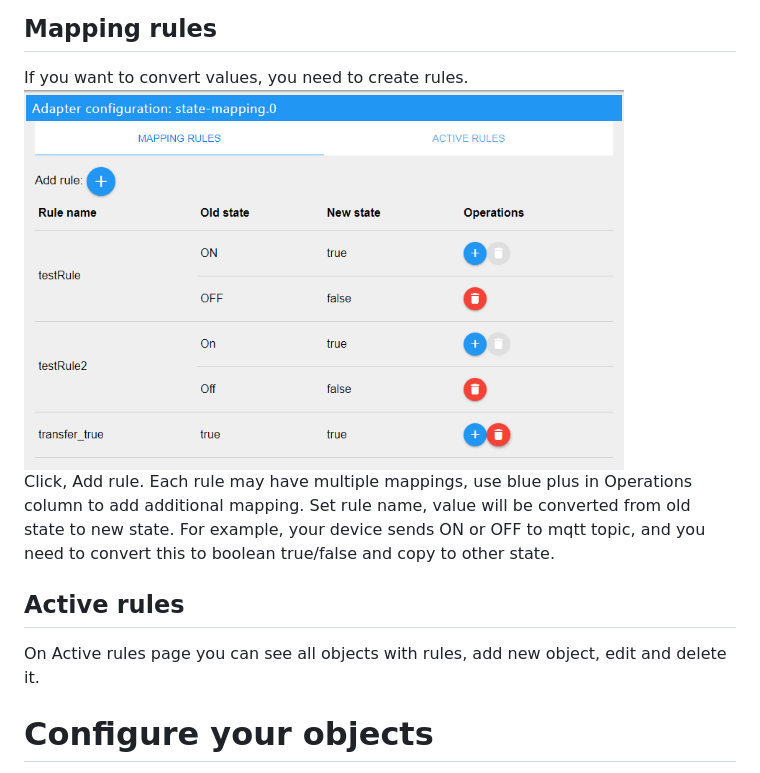
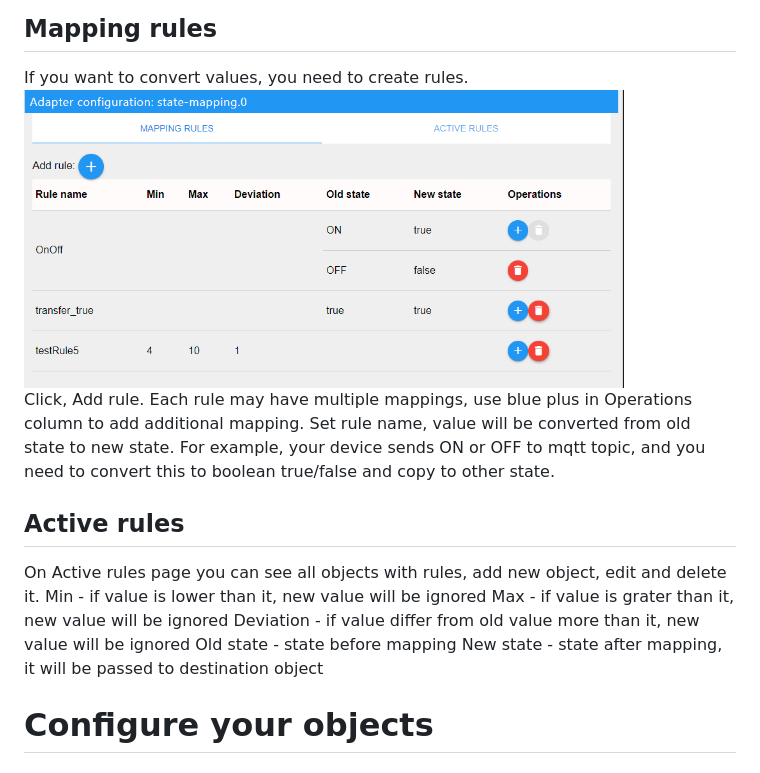
Before and after one commit to shady2k/ioBroker.state-mapping, a Markdown page: README.md, the part around the change. Rendered like a GitHub page; pictures changed too: admin/sc1.png.

```diff
--- a/README.md
+++ b/README.md
@@ -21,6 +21,11 @@ Click, Add rule. Each rule may have multiple mappings, use blue plus in Operatio
 
 ## Active rules
 On Active rules page you can see all objects with rules, add new object, edit and delete it.
+Min - if value is lower than it, new value will be ignored
+Max - if value is grater than it, new value will be ignored
+Deviation - if value differ from old value more than it, new value will be ignored
+Old state - state before mapping
+New state - state after mapping, it will be passed to destination object
 
 # Configure your objects
 Click settings on your object and check enable. In rule field you can enter name of mapping rule, that you created before. If value is number, you can set correction. For example, if you set -1, your value will be decrease by 1 each state update.
```
